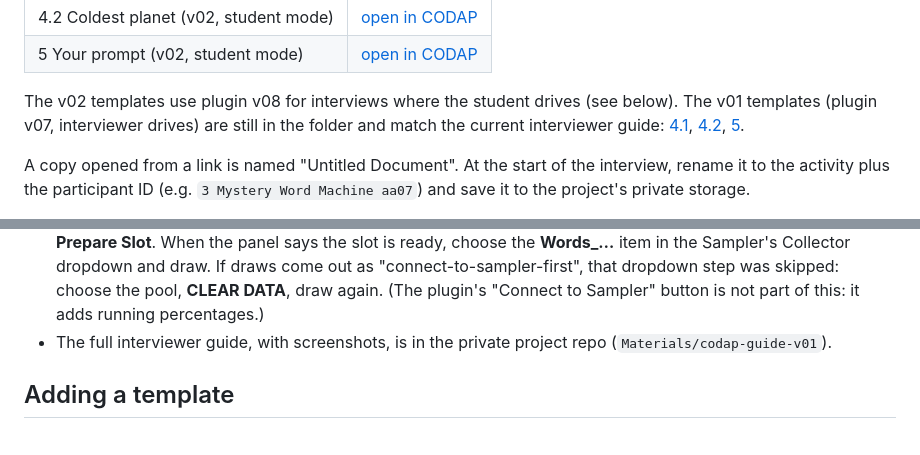
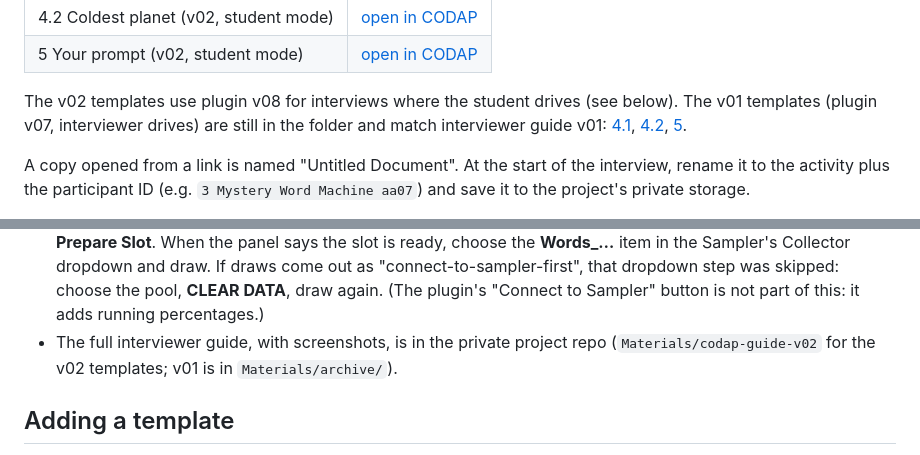
Before and after one commit to statisfactions/codap-llm, a Markdown page: templates/README.md, 2 parts joined by grey strips. Rendered like a GitHub page.

Commit message:
Templates README: guide v02 goes with the v02 templates
Co-Authored-By: Claude Opus 5.5 <noreply@anthropic.com>
Claude-Session: https://claude.ai/code/session_019ZBibLK1A2omZxS1ZehvUD

```diff
--- a/templates/README.md
+++ b/templates/README.md
@@ -12,8 +12,8 @@ itself can't be overwritten by accident.
 | 5 Your prompt (v02, student mode) | [open in CODAP](https://codap3.concord.org/?url=https%3A%2F%2Fstatisfactions.github.io%2Fcodap-llm%2Ftemplates%2Fyour-prompt-v02.codap) |
 
 The v02 templates use plugin v08 for interviews where the student drives (see below). The v01
-templates (plugin v07, interviewer drives) are still in the folder and match the current
-interviewer guide: [4.1](https://codap3.concord.org/?url=https%3A%2F%2Fstatisfactions.github.io%2Fcodap-llm%2Ftemplates%2Fplanet-hottest-v01.codap),
+templates (plugin v07, interviewer drives) are still in the folder and match interviewer
+guide v01: [4.1](https://codap3.concord.org/?url=https%3A%2F%2Fstatisfactions.github.io%2Fcodap-llm%2Ftemplates%2Fplanet-hottest-v01.codap),
 [4.2](https://codap3.concord.org/?url=https%3A%2F%2Fstatisfactions.github.io%2Fcodap-llm%2Ftemplates%2Fplanet-coldest-v01.codap),
 [5](https://codap3.concord.org/?url=https%3A%2F%2Fstatisfactions.github.io%2Fcodap-llm%2Ftemplates%2Fyour-prompt-v01.codap).
 
@@ -59,7 +59,7 @@ belong in the private project storage.
   draw again. (The plugin's "Connect to Sampler" button is not part of this: it adds
   running percentages.)
 - The full interviewer guide, with screenshots, is in the private project repo
-  (`Materials/codap-guide-v01`).
+  (`Materials/codap-guide-v02` for the v02 templates; v01 is in `Materials/archive/`).
 
 ## Adding a template
 
```
